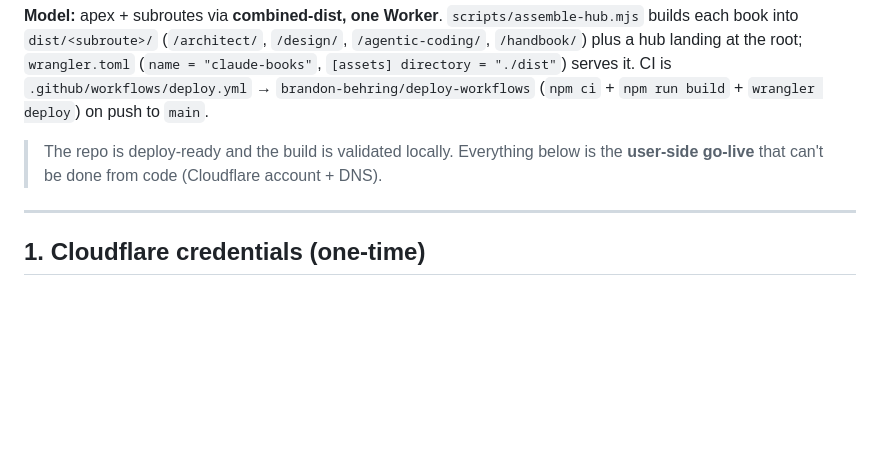
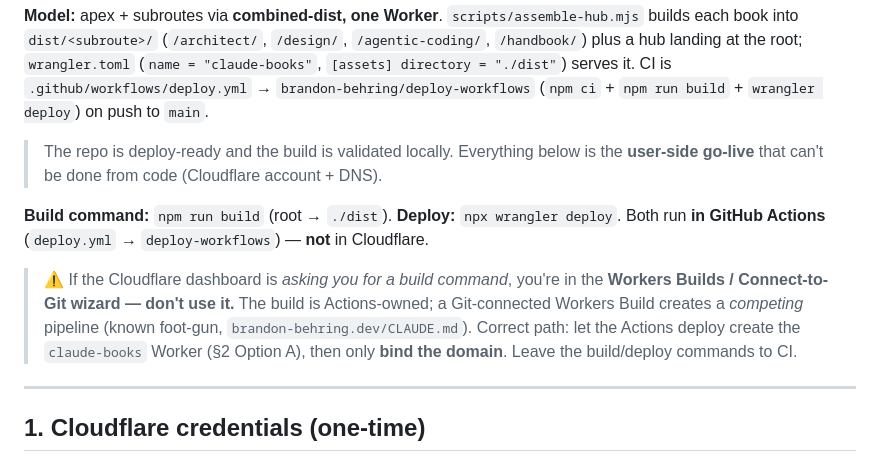
Before and after one commit to brandon-behring/claude-books, a Markdown page: docs/deploy-cloudflare.md, the part around the change. Drawn GitHub-style; blank space fills up the shorter version.

Commit message:
docs: clarify build command is Actions-owned (avoid the Workers Builds wizard)
Build = `npm run build` → ./dist, deploy = `npx wrangler deploy`, both in
GitHub Actions. If Cloudflare prompts for a build command you're in the
Workers Builds wizard — don't use it (competing pipeline). Bind the domain only.

Co-Authored-By: Claude Opus 4.8 (1M context) <noreply@anthropic.com>

```diff
--- a/docs/deploy-cloudflare.md
+++ b/docs/deploy-cloudflare.md
@@ -9,6 +9,15 @@ builds each book into `dist/<subroute>/` (`/architect/`, `/design/`, `/agentic-c
 
 > The repo is deploy-ready and the build is validated locally. Everything below is the
 > **user-side go-live** that can't be done from code (Cloudflare account + DNS).
+
+**Build command:** `npm run build` (root → `./dist`). **Deploy:** `npx wrangler deploy`.
+Both run **in GitHub Actions** (`deploy.yml` → `deploy-workflows`) — **not** in Cloudflare.
+
+> ⚠️ If the Cloudflare dashboard is *asking you for a build command*, you're in the **Workers
+> Builds / Connect-to-Git wizard — don't use it.** The build is Actions-owned; a Git-connected
+> Workers Build creates a *competing* pipeline (known foot-gun, `brandon-behring.dev/CLAUDE.md`).
+> Correct path: let the Actions deploy create the `claude-books` Worker (§2 Option A), then only
+> **bind the domain**. Leave the build/deploy commands to CI.
 
 ---
 
```
